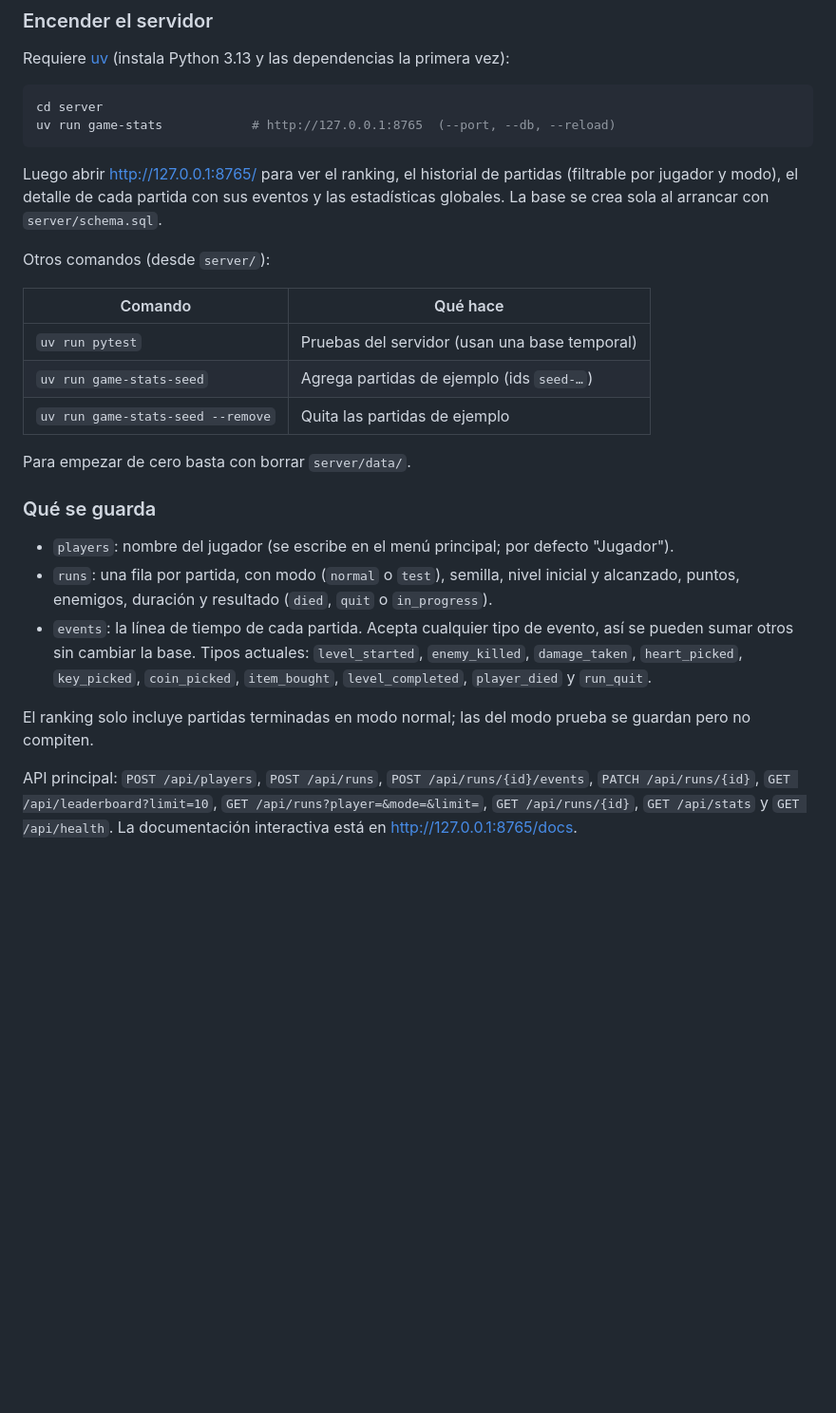
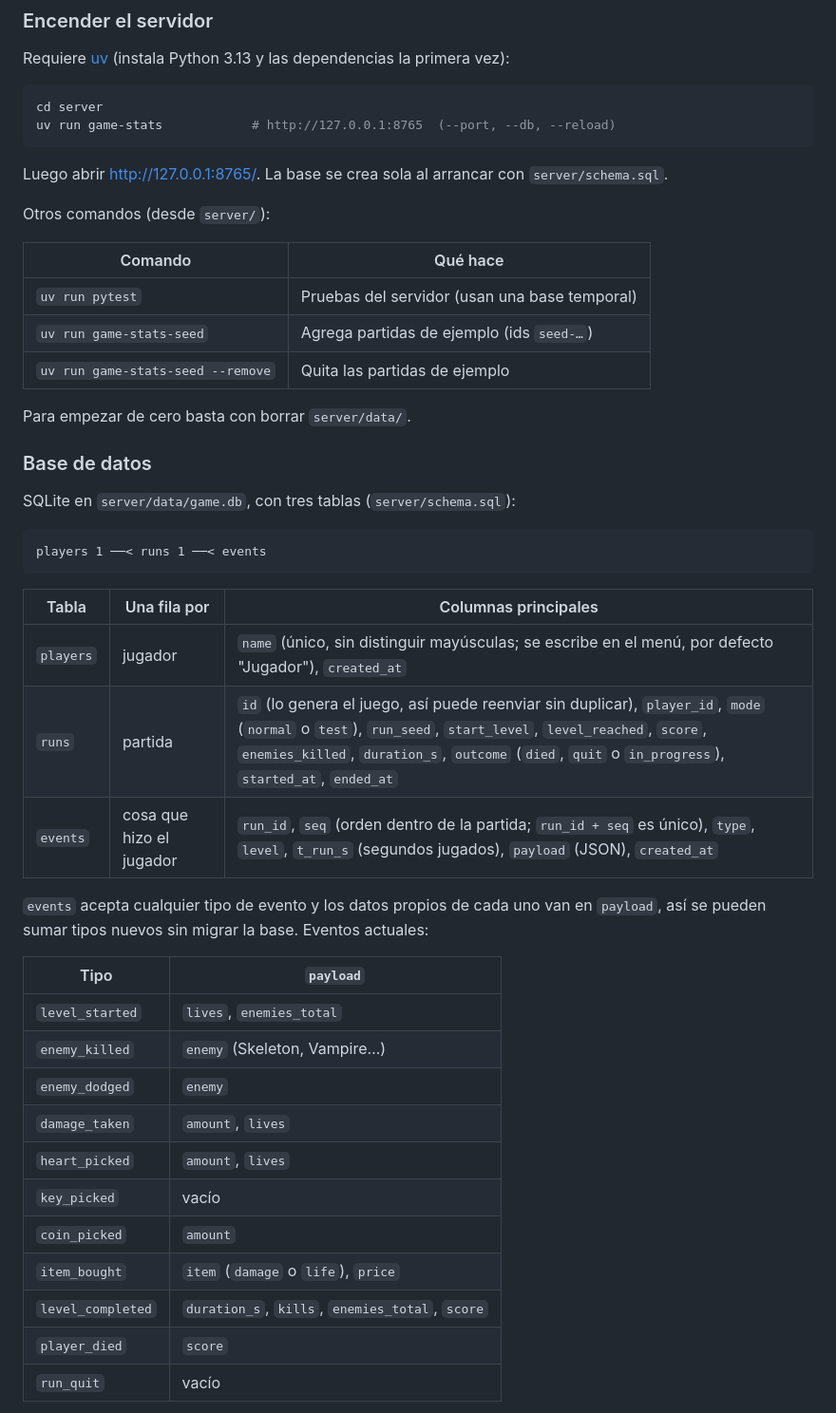
Before and after one commit to Thegreenmarshadow/dungeon-escape, a Markdown page: README.md, the part around one of its changes. Shown at 95% size. Drawn GitHub-style; blank space fills up the shorter version.

Commit message:
docs(readme): document the stats database and the web page

````diff
--- a/README.md
+++ b/README.md
@@ -68,7 +68,7 @@ cd server
 uv run game-stats            # http://127.0.0.1:8765  (--port, --db, --reload)
 ```
 
-Luego abrir <http://127.0.0.1:8765/> para ver el ranking, el historial de partidas (filtrable por jugador y modo), el detalle de cada partida con sus eventos y las estadísticas globales. La base se crea sola al arrancar con `server/schema.sql`.
+Luego abrir <http://127.0.0.1:8765/>. La base se crea sola al arrancar con `server/schema.sql`.
 
 Otros comandos (desde `server/`):
 
@@ -80,12 +80,33 @@ Otros comandos (desde `server/`):
 
 Para empezar de cero basta con borrar `server/data/`.
 
-### Qué se guarda
+### Base de datos
 
-- `players`: nombre del jugador (se escribe en el menú principal; por defecto "Jugador").
-- `runs`: una fila por partida, con modo (`normal` o `test`), semilla, nivel inicial y alcanzado, puntos, enemigos, duración y resultado (`died`, `quit` o `in_progress`).
-- `events`: la línea de tiempo de cada partida. Acepta cualquier tipo de evento, así se pueden sumar otros sin cambiar la base. Tipos actuales: `level_started`, `enemy_killed`, `damage_taken`, `heart_picked`, `key_picked`, `coin_picked`, `item_bought`, `level_completed`, `player_died` y `run_quit`.
+SQLite en `server/data/game.db`, con tres tablas (`server/schema.sql`):
 
-El ranking solo incluye partidas terminadas en modo normal; las del modo prueba se guardan pero no compiten.
+```text
+players 1 ──< runs 1 ──< events
+```
 
-API principal: `POST /api/players`, `POST /api/runs`, `POST /api/runs/{id}/events`, `PATCH /api/runs/{id}`, `GET /api/leaderboard?limit=10`, `GET /api/runs?player=&mode=&limit=`, `GET /api/runs/{id}`, `GET /api/stats` y `GET /api/health`. La documentación interactiva está en <http://127.0.0.1:8765/docs>.
+| Tabla | Una fila por | Columnas principales |
+|---|---|---|
+| `players` | jugador | `name` (único, sin distinguir mayúsculas; se escribe en el menú, por defecto "Jugador"), `created_at` |
+| `runs` | partida | `id` (lo genera el juego, así puede reenviar sin duplicar), `player_id`, `mode` (`normal` o `test`), `run_seed`, `start_level`, `level_reached`, `score`, `enemies_killed`, `duration_s`, `outcome` (`died`, `quit` o `in_progress`), `started_at`, `ended_at` |
+| `events` | cosa que hizo el jugador | `run_id`, `seq` (orden dentro de la partida; `run_id + seq` es único), `type`, `level`, `t_run_s` (segundos jugados), `payload` (JSON), `created_at` |
+
+`events` acepta cualquier tipo de evento y los datos propios de cada uno van en `payload`, así se pueden sumar tipos nuevos sin migrar la base. Eventos actuales:
+
+| Tipo | `payload` |
+|---|---|
+| `level_started` | `lives`, `enemies_total` |
+| `enemy_killed` | `enemy` (Skeleton, Vampire…) |
+| `enemy_dodged` | `enemy` |
+| `damage_taken` | `amount`, `lives` |
+| `heart_picked` | `amount`, `lives` |
+| `key_picked` | vacío |
+| `coin_picked` | `amount` |
+| `item_bought` | `item` (`damage` o `life`), `price` |
+| `level_completed` | `duration_s`, `kills`, `enemies_total`, `score` |
+| `player_died` | `score` |
+| `run_quit` | vacío |
+
````
Also changed, not shown: other parts of README.md (+15 -0 lines).
